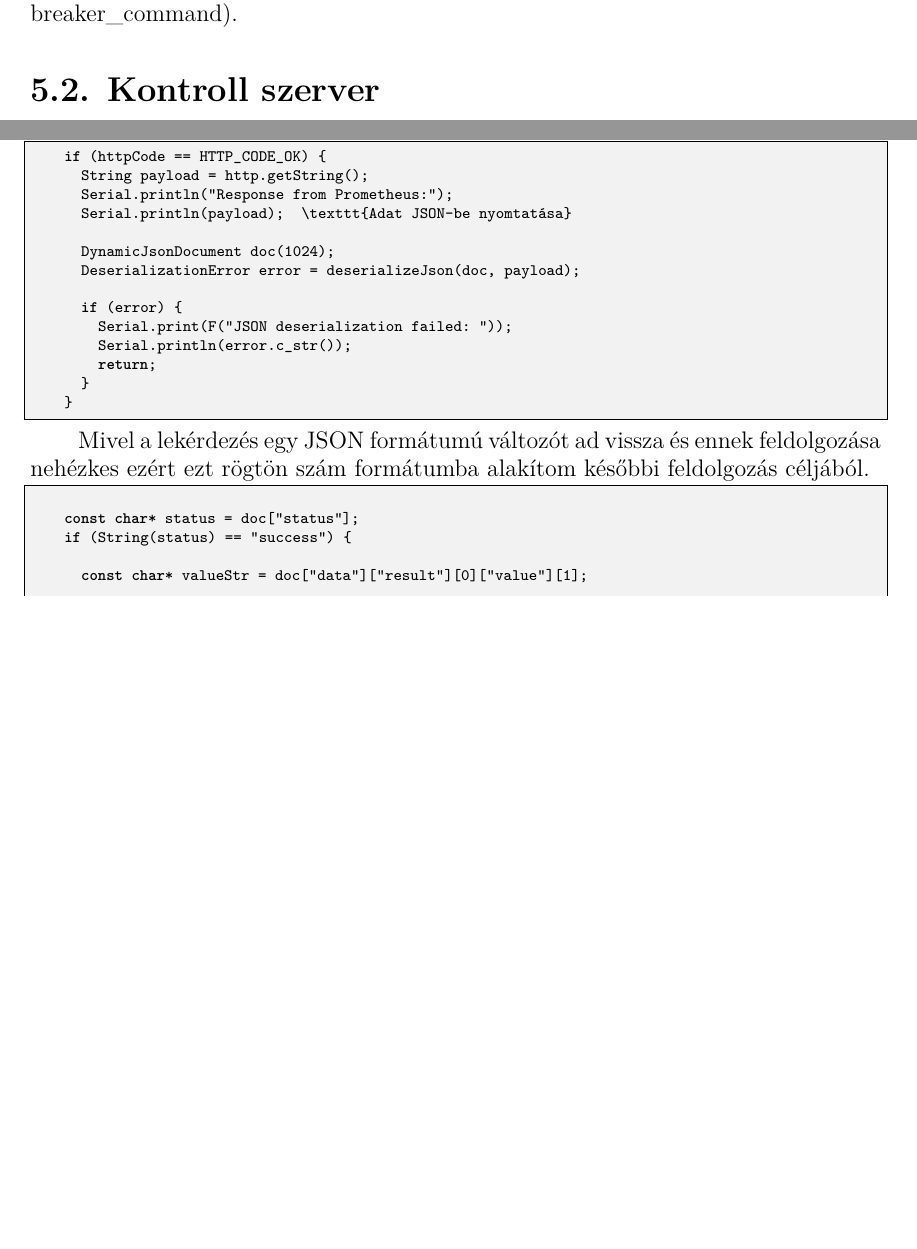
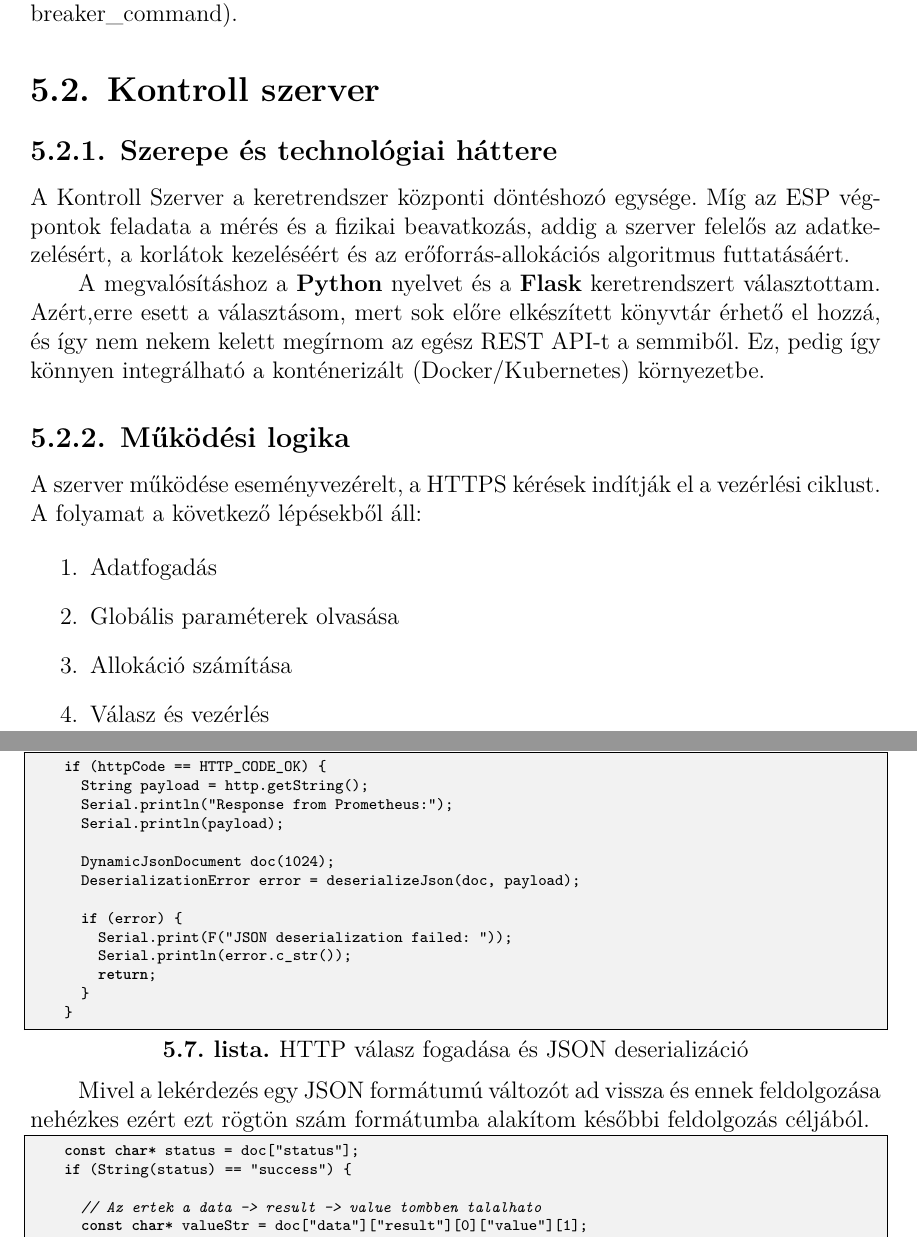
Before and after one commit to gabor122000/Dipterv_Latex, a LaTeX thesis (thesis.tex, which reads content/parts.tex): two parts of pages 31 and 33 of 73 before the commit and two parts of pages 32 and 34 of 74 after it, joined at a grey line, cut so that both start at the same text, the shorter picture padded with empty space. Compiled offline with XeLaTeX.

Commit message:
mik vannak a keretekben

```diff
--- a/content/parts.tex
+++ b/content/parts.tex
@@ -131,6 +131,35 @@ bejövő JSON-t a Prometheus-nak megfelelő formátumra
 
 \section{Kontroll szerver}
 
+\subsection{Szerepe és technológiai háttere}
+
+A Kontroll Szerver a keretrendszer központi döntéshozó egysége.
+Míg az ESP végpontok feladata a mérés és a fizikai beavatkozás,
+addig a szerver felelős az adatkezelésért,
+a korlátok kezeléséért
+és az erőforrás-allokációs algoritmus futtatásáért.
+
+A megvalósításhoz a \textbf{Python} nyelvet
+és a \textbf{Flask} keretrendszert választottam.
+Azért,erre esett a választásom, mert
+sok előre elkészített könyvtár érhető el hozzá,
+és így nem nekem kelett megírnom az egész REST API-t a semmiből.
+Ez, pedig így könnyen integrálható
+a konténerizált (Docker/Kubernetes) környezetbe.
+
+\subsection{Működési logika}
+
+A szerver működése eseményvezérelt,
+a  HTTPS kérések indítják el a vezérlési ciklust.
+A folyamat a következő lépésekből áll:
+
+\begin{enumerate}
+    \item Adatfogadás
+    \item Globális paraméterek olvasása
+    \item Allokáció számítása
+    \item Válasz és vezérlés
+\end{enumerate}
+
 \section{Adatbázis}
 
 A rendszer által generált adatok tárolásához egy Prometheus adatbázist használok.
@@ -215,11 +248,11 @@ A fentebbi endpointon. \\
 A lekérdezés sikerességét a httpCode ellenőrzésével teszem amennyiben ez 200-at ad vissza az értéket eltárolom
 és kiírom a soros kommunikáción ellenőrzés céljából.
 
-\begin{lstlisting}[language=C]
+\begin{lstlisting}[language=C++, caption={HTTP válasz fogadása és JSON deserializáció}]
     if (httpCode == HTTP_CODE_OK) {
       String payload = http.getString();
       Serial.println("Response from Prometheus:");
-      Serial.println(payload);  \texttt{Adat JSON-be nyomtatása}
+      Serial.println(payload);
 
       DynamicJsonDocument doc(1024);
       DeserializationError error = deserializeJson(doc, payload);
@@ -235,11 +268,11 @@ A lekérdezés sikerességét a httpCode ellenőrzésével teszem amennyiben ez
 Mivel a lekérdezés egy JSON formátumú változót ad vissza és ennek feldolgozása nehézkes ezért ezt rögtön szám
 formátumba alakítom későbbi feldolgozás céljából.
 
-\begin{lstlisting}[language=C]
-
+\begin{lstlisting}[language=C++, caption={JSON válasz feldolgozása és az érték kinyerése}]
     const char* status = doc["status"];
     if (String(status) == "success") {
 
+      // Az ertek a data -> result -> value tombben talalhato
       const char* valueStr = doc["data"]["result"][0]["value"][1];
 
       prometheusValue = String(valueStr).toFloat();
```
Also changed, not shown: thesis.pdf, content/parts.tex (40 more changed lines).
